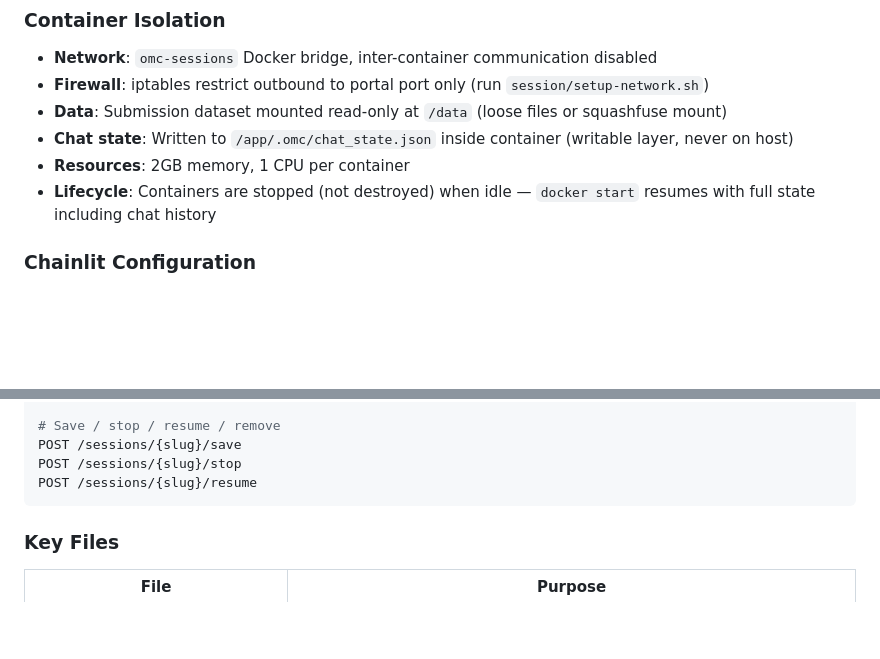
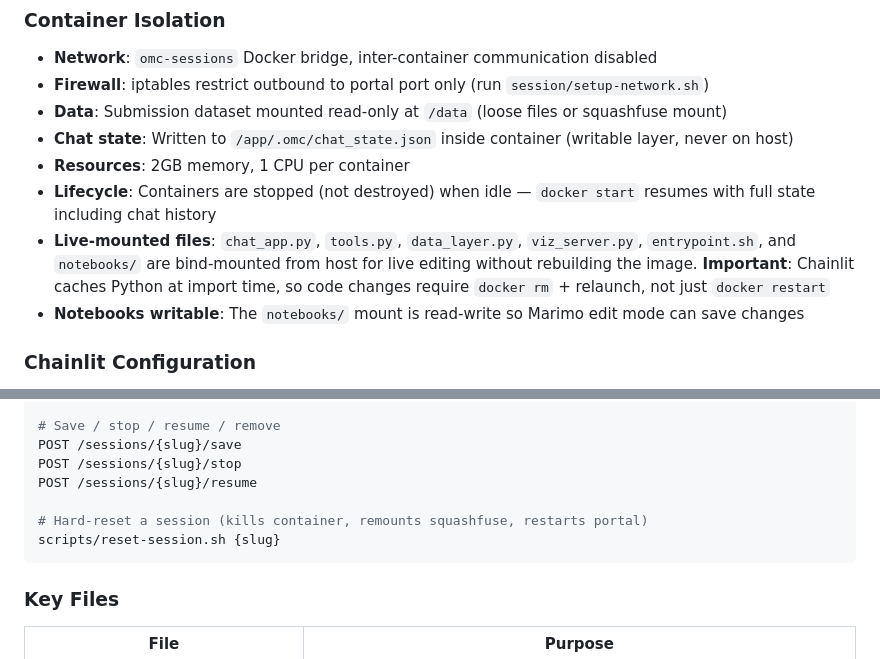
Before and after one commit to open-community-science/omc-platform, a Markdown page: CLAUDE.md, 2 parts joined by grey strips. Drawn GitHub-style; blank space fills up the shorter version.

````diff
--- a/CLAUDE.md
+++ b/CLAUDE.md
@@ -210,6 +214,8 @@ Chat history persists across container stop/resume and is committed to the paper
 - **Chat state**: Written to `/app/.omc/chat_state.json` inside container (writable layer, never on host)
 - **Resources**: 2GB memory, 1 CPU per container
 - **Lifecycle**: Containers are stopped (not destroyed) when idle — `docker start` resumes with full state including chat history
+- **Live-mounted files**: `chat_app.py`, `tools.py`, `data_layer.py`, `viz_server.py`, `entrypoint.sh`, and `notebooks/` are bind-mounted from host for live editing without rebuilding the image. **Important**: Chainlit caches Python at import time, so code changes require `docker rm` + relaunch, not just `docker restart`
+- **Notebooks writable**: The `notebooks/` mount is read-write so Marimo edit mode can save changes
 
 ### Chainlit Configuration
 
@@ -237,6 +243,9 @@ POST /sessions/{slug}/launch
 POST /sessions/{slug}/save
 POST /sessions/{slug}/stop
 POST /sessions/{slug}/resume
+
+# Hard-reset a session (kills container, remounts squashfuse, restarts portal)
+scripts/reset-session.sh {slug}
 ```
 
 ### Key Files
````
Also changed, not shown: other parts of CLAUDE.md (+13 -6 lines).
